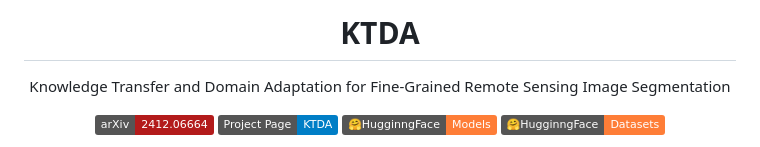
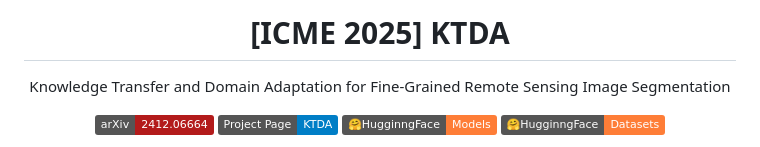
Before and after one commit to XavierJiezou/KTDA, a Markdown page: README.md, the part around the change. GitHub-like rendering; badges without logos.

```diff
--- a/README.md
+++ b/README.md
@@ -1,6 +1,6 @@
 <div align="center">
 
-# KTDA
+# [ICME 2025] KTDA
 
 Knowledge Transfer and Domain Adaptation for Fine-Grained Remote Sensing Image Segmentation
 
```
